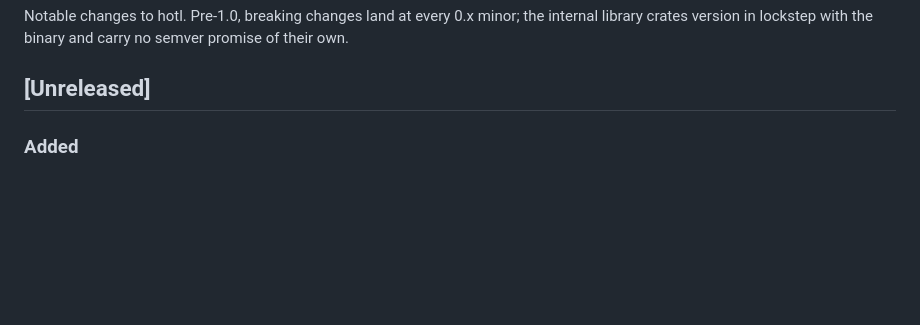
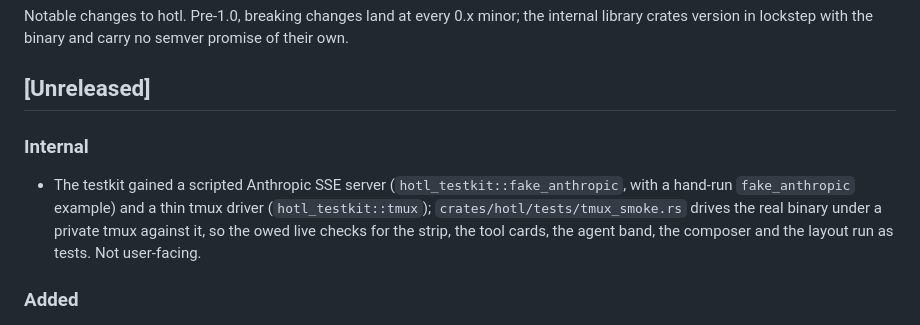
Before and after one commit to nrakochy/hotl, a Markdown page: CHANGELOG.md, the part around the change. Rendered like a GitHub page; blank space fills up the shorter version.

```diff
--- a/CHANGELOG.md
+++ b/CHANGELOG.md
@@ -5,6 +5,14 @@ the internal library crates version in lockstep with the binary and carry no
 semver promise of their own.
 
 ## [Unreleased]
+
+### Internal
+
+- The testkit gained a scripted Anthropic SSE server (`hotl_testkit::fake_anthropic`,
+  with a hand-run `fake_anthropic` example) and a thin tmux driver
+  (`hotl_testkit::tmux`); `crates/hotl/tests/tmux_smoke.rs` drives the real binary
+  under a private tmux against it, so the owed live checks for the strip, the tool
+  cards, the agent band, the composer and the layout run as tests. Not user-facing.
 
 ### Added
 
```
Also changed, not shown: CONTRIBUTING.md (+13 -1 lines).
